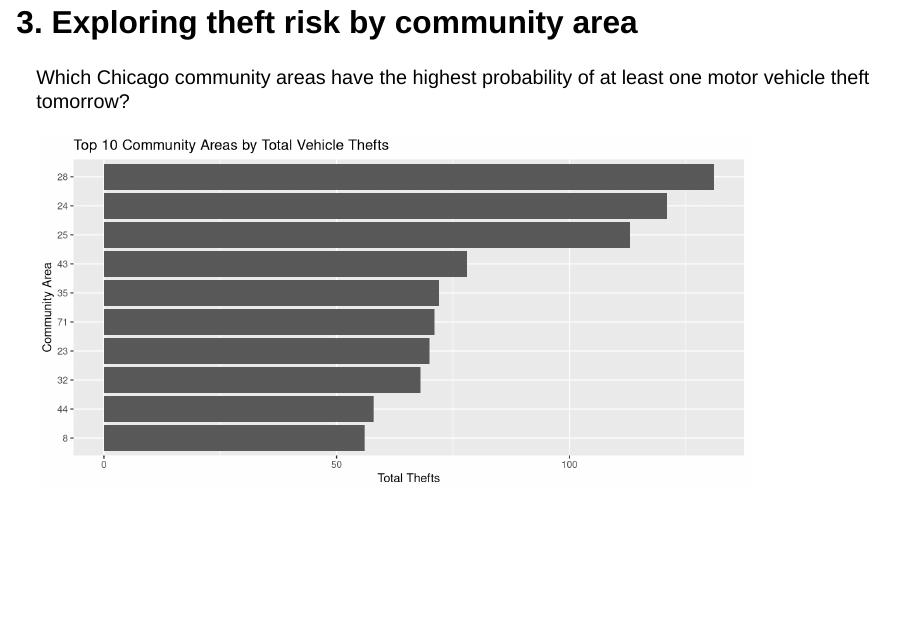
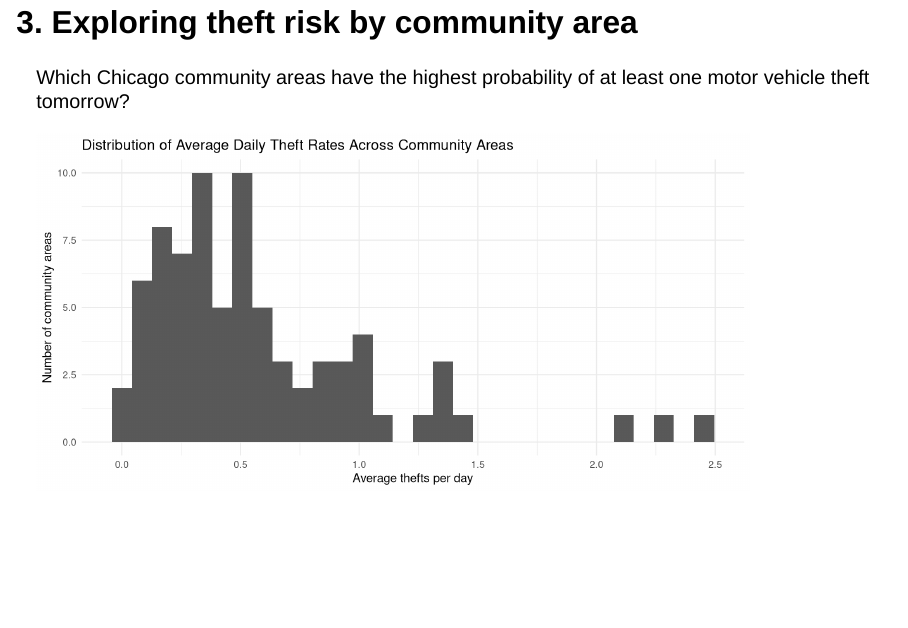
Before and after one commit to Zeksauce/Chicago_crime_bayesian_analysis, a Quarto document (presentation/chicago_motor_vehicle_theft_presentation.qmd): page 17 of 26. Rendered offline with R 4.5, knitr and Pandoc in place of Quarto, with nearby package versions; drawn as Slidy slides in place of the format the file asks for; some code elsewhere in the file could not run offline.

Commit message:
chnage part 3 graph

````diff
--- a/presentation/chicago_motor_vehicle_theft_presentation.qmd
+++ b/presentation/chicago_motor_vehicle_theft_presentation.qmd
@@ -273,15 +273,14 @@ area_summary <- daily_complete %>%
   arrange(desc(total_thefts))
 
 area_summary %>%
-  slice_head(n = 10) %>%
-  ggplot(aes(x = reorder(factor(community_area), total_thefts), y = total_thefts)) +
-  geom_col() +
-  coord_flip() +
+  ggplot(aes(x = sample_daily_mean)) +
+  geom_histogram(bins = 30) +
   labs(
-    title = "Top 10 Community Areas by Total Vehicle Thefts",
-    x = "Community Area",
-    y = "Total Thefts"
-  )
+    title = "Distribution of Average Daily Theft Rates Across Community Areas",
+    x = "Average thefts per day",
+    y = "Number of community areas"
+  ) +
+  theme_minimal()
 ```
 
 ## Prior: Model & Data
````
Also changed, not shown: presentation/chicago_motor_vehicle_theft_presentation_files/figure-revealjs/unnamed-chunk-11-1.png.
